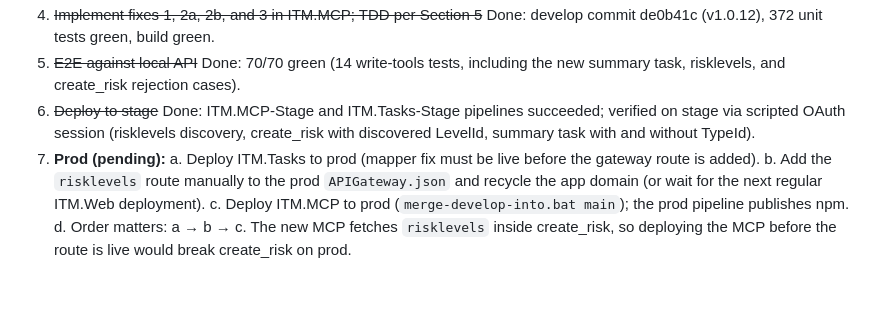
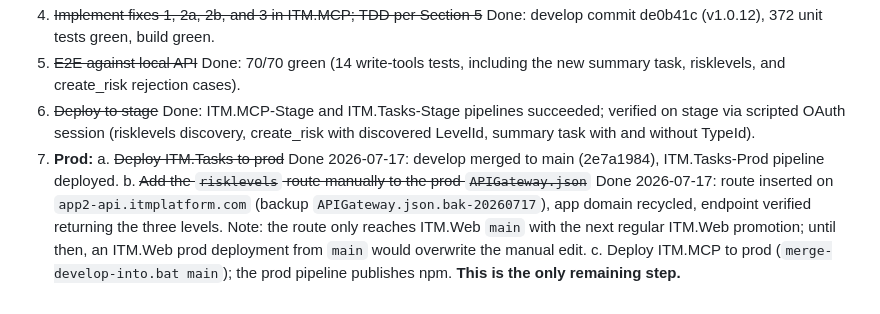
Before and after one commit to itmplatform/mcp-server, a Markdown page: zz_Specifications/SPEC_MCP_WRITE_TOOL_FIXES.md, the part around the change. Rendered like a GitHub page.

Commit message:
docs: prod ITM.Tasks and gateway route done, MCP prod deploy remaining

```diff
--- a/zz_Specifications/SPEC_MCP_WRITE_TOOL_FIXES.md
+++ b/zz_Specifications/SPEC_MCP_WRITE_TOOL_FIXES.md
@@ -193,8 +193,7 @@ No new tools, so `WRITE_TOOL_NAMES` count stays at 10 and total tool count stays
 4. ~~Implement fixes 1, 2a, 2b, and 3 in ITM.MCP; TDD per Section 5~~ Done: develop commit de0b41c (v1.0.12), 372 unit tests green, build green.
 5. ~~E2E against local API~~ Done: 70/70 green (14 write-tools tests, including the new summary task, risklevels, and create_risk rejection cases).
 6. ~~Deploy to stage~~ Done: ITM.MCP-Stage and ITM.Tasks-Stage pipelines succeeded; verified on stage via scripted OAuth session (risklevels discovery, create_risk with discovered LevelId, summary task with and without TypeId).
-7. **Prod (pending):**
-   a. Deploy ITM.Tasks to prod (mapper fix must be live before the gateway route is added).
-   b. Add the `risklevels` route manually to the prod `APIGateway.json` and recycle the app domain (or wait for the next regular ITM.Web deployment).
-   c. Deploy ITM.MCP to prod (`merge-develop-into.bat main`); the prod pipeline publishes npm.
-   d. Order matters: a → b → c. The new MCP fetches `risklevels` inside create_risk, so deploying the MCP before the route is live would break create_risk on prod.
+7. **Prod:**
+   a. ~~Deploy ITM.Tasks to prod~~ Done 2026-07-17: develop merged to main (2e7a1984), ITM.Tasks-Prod pipeline deployed.
+   b. ~~Add the `risklevels` route manually to the prod `APIGateway.json`~~ Done 2026-07-17: route inserted on `app2-api.itmplatform.com` (backup `APIGateway.json.bak-20260717`), app domain recycled, endpoint verified returning the three levels. Note: the route only reaches ITM.Web `main` with the next regular ITM.Web promotion; until then, an ITM.Web prod deployment from `main` would overwrite the manual edit.
+   c. Deploy ITM.MCP to prod (`merge-develop-into.bat main`); the prod pipeline publishes npm. **This is the only remaining step.**
```
